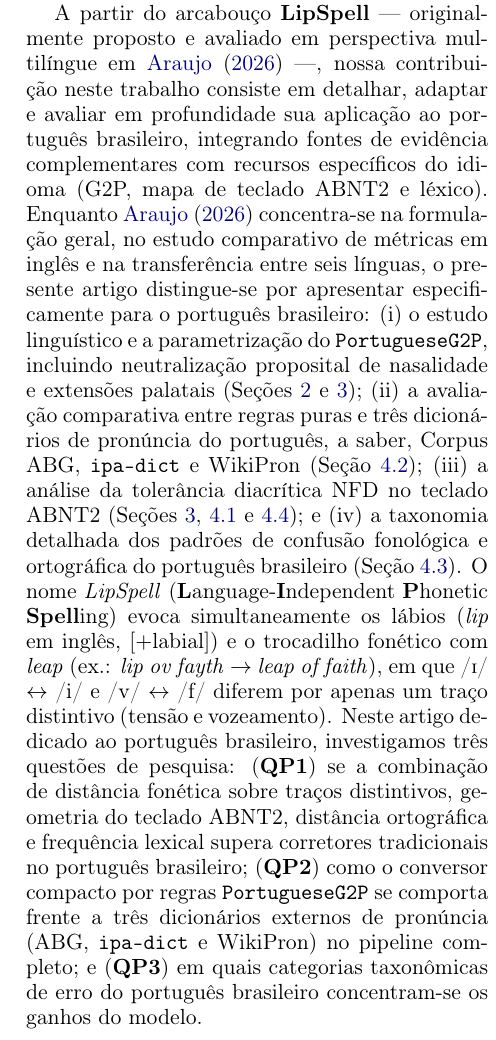
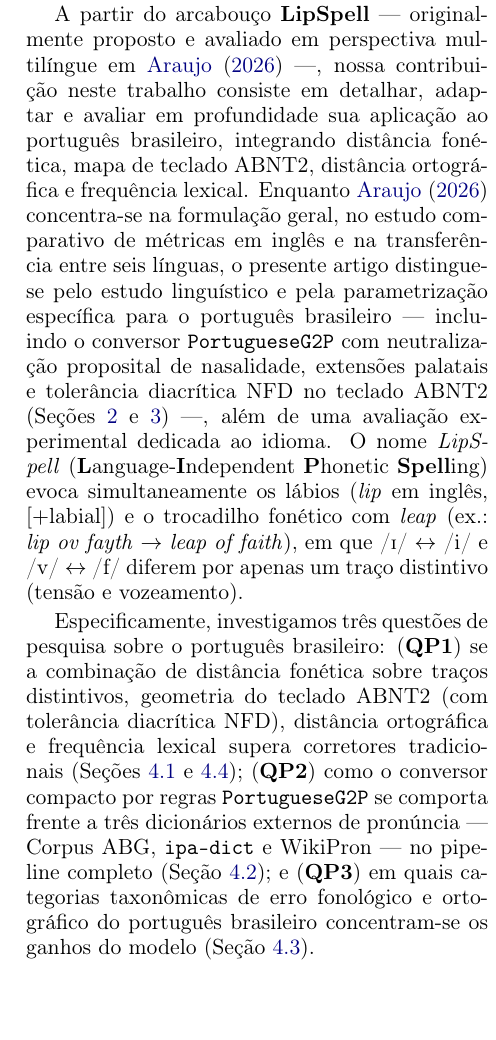
Before and after one commit to leolca/lipspell, a LaTeX paper (paper/linguamatica/artigo.tex): part of one column of page 2 of 8, cut so that both start at the same text, the shorter picture padded with empty space. Compiled offline with pdfLaTeX.

Commit message:
Remove repetition between contributions and research questions in Linguamatica intro

```diff
--- a/paper/linguamatica/artigo.tex
+++ b/paper/linguamatica/artigo.tex
@@ -38,7 +38,9 @@ Conventional spell checkers rely either on grapheme-level edit distance and keyb
 \section{Introdução}
 Erros ortográficos humanos dividem-se principalmente em duas categorias \citep{kukich1992techniques,toutanova2002pronunciation}: \emph{erros tipográficos}, decorrentes de desvios motores no teclado, e \emph{erros cognitivos ou fonéticos}, nos quais o escrevente representa graficamente uma pronúncia aproximada da palavra-alvo (por exemplo, \textit{escessão} $\rightarrow$ \textit{exceção}, \textit{pesquiza} $\rightarrow$ \textit{pesquisa}, ou em inglês \textit{nite} $\rightarrow$ \textit{night}).
 
-A partir do arcabouço \textbf{LipSpell} --- originalmente proposto e avaliado em perspectiva multilíngue em \citet{araujo2026lipspell} ---, nossa contribuição neste trabalho consiste em detalhar, adaptar e avaliar em profundidade sua aplicação ao português brasileiro, integrando fontes de evidência complementares com recursos específicos do idioma (G2P, mapa de teclado ABNT2 e léxico). Enquanto \citet{araujo2026lipspell} concentra-se na formulação geral, no estudo comparativo de métricas em inglês e na transferência entre seis línguas, o presente artigo distingue-se por apresentar especificamente para o português brasileiro: (i) o estudo linguístico e a parametrização do \texttt{PortugueseG2P}, incluindo neutralização proposital de nasalidade e extensões palatais (Seções~\ref{sec:fonologia} e~\ref{sec:arq}); (ii) a avaliação comparativa entre regras puras e três dicionários de pronúncia do português, a saber, Corpus ABG, \texttt{ipa-dict} e WikiPron (Seção~\ref{sec:pt_dicts}); (iii) a análise da tolerância diacrítica NFD no teclado ABNT2 (Seções~\ref{sec:arq}, \ref{sec:pt_wiki} e~\ref{sec:comp_pt}); e (iv) a taxonomia detalhada dos padrões de confusão fonológica e ortográfica do português brasileiro (Seção~\ref{sec:taxonomia}). O nome \emph{LipSpell} (\textbf{L}anguage-\textbf{I}ndependent \textbf{P}honetic \textbf{Spell}ing) evoca simultaneamente os lábios (\textit{lip} em inglês, $[+\text{labial}]$) e o trocadilho fonético com \emph{leap} (ex.: \textit{lip ov fayth} $\rightarrow$ \textit{leap of faith}), em que /\textsci/ $\leftrightarrow$ /i/ e /v/ $\leftrightarrow$ /f/ diferem por apenas um traço distintivo (tensão e vozeamento). Neste artigo dedicado ao português brasileiro, investigamos três questões de pesquisa: (\textbf{QP1}) se a combinação de distância fonética sobre traços distintivos, geometria do teclado ABNT2, distância ortográfica e frequência lexical supera corretores tradicionais no português brasileiro; (\textbf{QP2}) como o conversor compacto por regras \texttt{PortugueseG2P} se comporta frente a três dicionários externos de pronúncia (ABG, \texttt{ipa-dict} e WikiPron) no pipeline completo; e (\textbf{QP3}) em quais categorias taxonômicas de erro do português brasileiro concentram-se os ganhos do modelo.
+A partir do arcabouço \textbf{LipSpell} --- originalmente proposto e avaliado em perspectiva multilíngue em \citet{araujo2026lipspell} ---, nossa contribuição neste trabalho consiste em detalhar, adaptar e avaliar em profundidade sua aplicação ao português brasileiro, integrando distância fonética, mapa de teclado ABNT2, distância ortográfica e frequência lexical. Enquanto \citet{araujo2026lipspell} concentra-se na formulação geral, no estudo comparativo de métricas em inglês e na transferência entre seis línguas, o presente artigo distingue-se pelo estudo linguístico e pela parametrização específica para o português brasileiro --- incluindo o conversor \texttt{PortugueseG2P} com neutralização proposital de nasalidade, extensões palatais e tolerância diacrítica NFD no teclado ABNT2 (Seções~\ref{sec:fonologia} e~\ref{sec:arq}) ---, além de uma avaliação experimental dedicada ao idioma. O nome \emph{LipSpell} (\textbf{L}anguage-\textbf{I}ndependent \textbf{P}honetic \textbf{Spell}ing) evoca simultaneamente os lábios (\textit{lip} em inglês, $[+\text{labial}]$) e o trocadilho fonético com \emph{leap} (ex.: \textit{lip ov fayth} $\rightarrow$ \textit{leap of faith}), em que /\textsci/ $\leftrightarrow$ /i/ e /v/ $\leftrightarrow$ /f/ diferem por apenas um traço distintivo (tensão e vozeamento).
+
+Especificamente, investigamos três questões de pesquisa sobre o português brasileiro: (\textbf{QP1}) se a combinação de distância fonética sobre traços distintivos, geometria do teclado ABNT2 (com tolerância diacrítica NFD), distância ortográfica e frequência lexical supera corretores tradicionais (Seções~\ref{sec:pt_wiki} e~\ref{sec:comp_pt}); (\textbf{QP2}) como o conversor compacto por regras \texttt{PortugueseG2P} se comporta frente a três dicionários externos de pronúncia --- Corpus ABG, \texttt{ipa-dict} e WikiPron --- no pipeline completo (Seção~\ref{sec:pt_dicts}); e (\textbf{QP3}) em quais categorias taxonômicas de erro fonológico e ortográfico do português brasileiro concentram-se os ganhos do modelo (Seção~\ref{sec:taxonomia}).
 
 Embora algoritmos clássicos de distância de edição \citep{damerau1964technique}, modelos de canal ruidoso \citep{church1991probability,brill2000improved} e a linha de base de \citet{norvig2007spell} tratem bem erros tipográficos, eles penalizam erros fonéticos que diferem por múltiplos grafemas. Por outro lado, \citet{toutanova2002pronunciation} modelaram pronúncias no canal ruidoso, e na fonologia computacional o algoritmo ALINE \citep{kondrak2003phonetic}, o PanPhon \citep{mortensen2016panphon} e o Epitran \citep{mortensen2018epitran} exploram traços articulatórios universais. Expandindo nosso protótipo anterior \citep{araujo2018phonetic}, integramos matrizes pré-computadas de traços distintivos, geometria de teclado e indexação tipo SymSpell \citep{garbe2012symspell}.
 
```
Also changed, not shown: paper/linguamatica/artigo.pdf.
